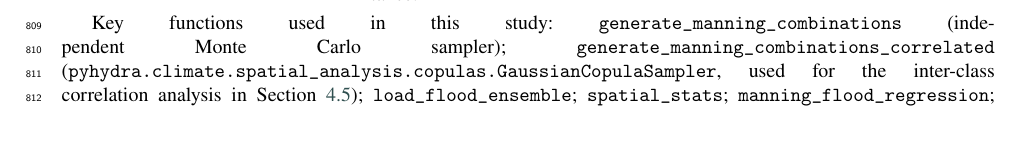
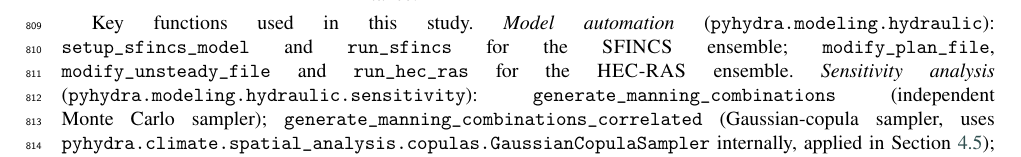
Before and after one commit to navass11/HYDRA, a LaTeX paper (papers/besaya_manning_sensitivity/main_AG.tex): part of page 19 of 34, cut so that both start at the same text. Compiled offline with pdfLaTeX.

Commit message:
Fix software availability: remove HidraLab, add automation functions, fix year and module path

```diff
--- a/papers/besaya_manning_sensitivity/main_AG.tex
+++ b/papers/besaya_manning_sensitivity/main_AG.tex
@@ -644,11 +644,16 @@ Persistent archive:    & A Zenodo archive of version 0.1.0 is available for
 
 \smallskip
 \begin{sloppypar}
-Key functions used in this study:
+Key functions used in this study.
+\textit{Model automation} (\texttt{pyhydra.modeling.hydraulic}):
+\texttt{setup\_sfincs\_model} and \texttt{run\_sfincs} for the \sfincs{}
+ensemble; \texttt{modify\_plan\_file}, \texttt{modify\_unsteady\_file} and
+\texttt{run\_hec\_ras} for the \hecras{} ensemble.
+\textit{Sensitivity analysis} (\texttt{pyhydra.modeling.hydraulic.sensitivity}):
 \texttt{generate\_manning\_combinations} (independent Monte Carlo sampler);
-\texttt{generate\_manning\_combinations\_correlated}
-(\texttt{pyhydra.climate.spatial\_analysis.copulas.GaussianCopulaSampler},
-used for the inter-class correlation analysis in Section~\ref{sec:res_robustness});
+\texttt{generate\_manning\_combinations\_correlated} (Gaussian-copula sampler,
+uses \texttt{pyhydra.climate.spatial\_analysis.copulas.GaussianCopulaSampler}
+internally, applied in Section~\ref{sec:res_robustness});
 \texttt{load\_flood\_ensemble};
 \texttt{spatial\_stats};
 \texttt{manning\_flood\_regression};
```
Also changed, not shown: papers/besaya_manning_sensitivity/main_AG.tex (6 more changed lines).
